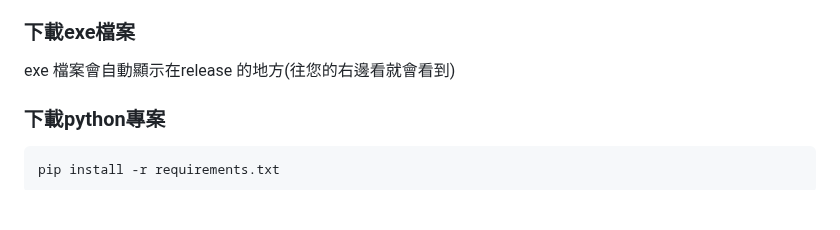
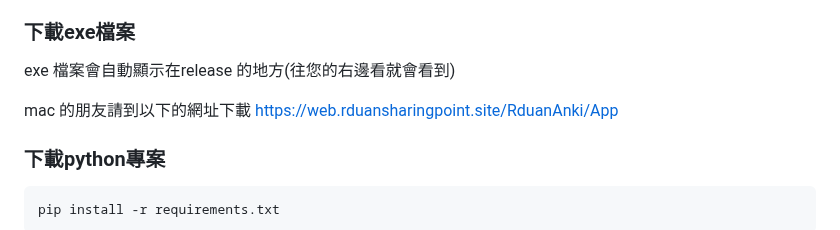
Before and after one commit to Rduanchen/RduanAnkiMaker, a Markdown page: README.md, the part around the change. GitHub-like rendering; blank space fills up the shorter version.

````diff
--- a/README.md
+++ b/README.md
@@ -12,6 +12,8 @@ RduanAnkiMaker 是一個用來製作 Anki 卡片的工具，安裝完之後，
 
 exe 檔案會自動顯示在release 的地方(往您的右邊看就會看到)
 
+mac 的朋友請到以下的網址下載
+https://web.rduansharingpoint.site/RduanAnki/App
 
 ### 下載python專案
 ```
````
